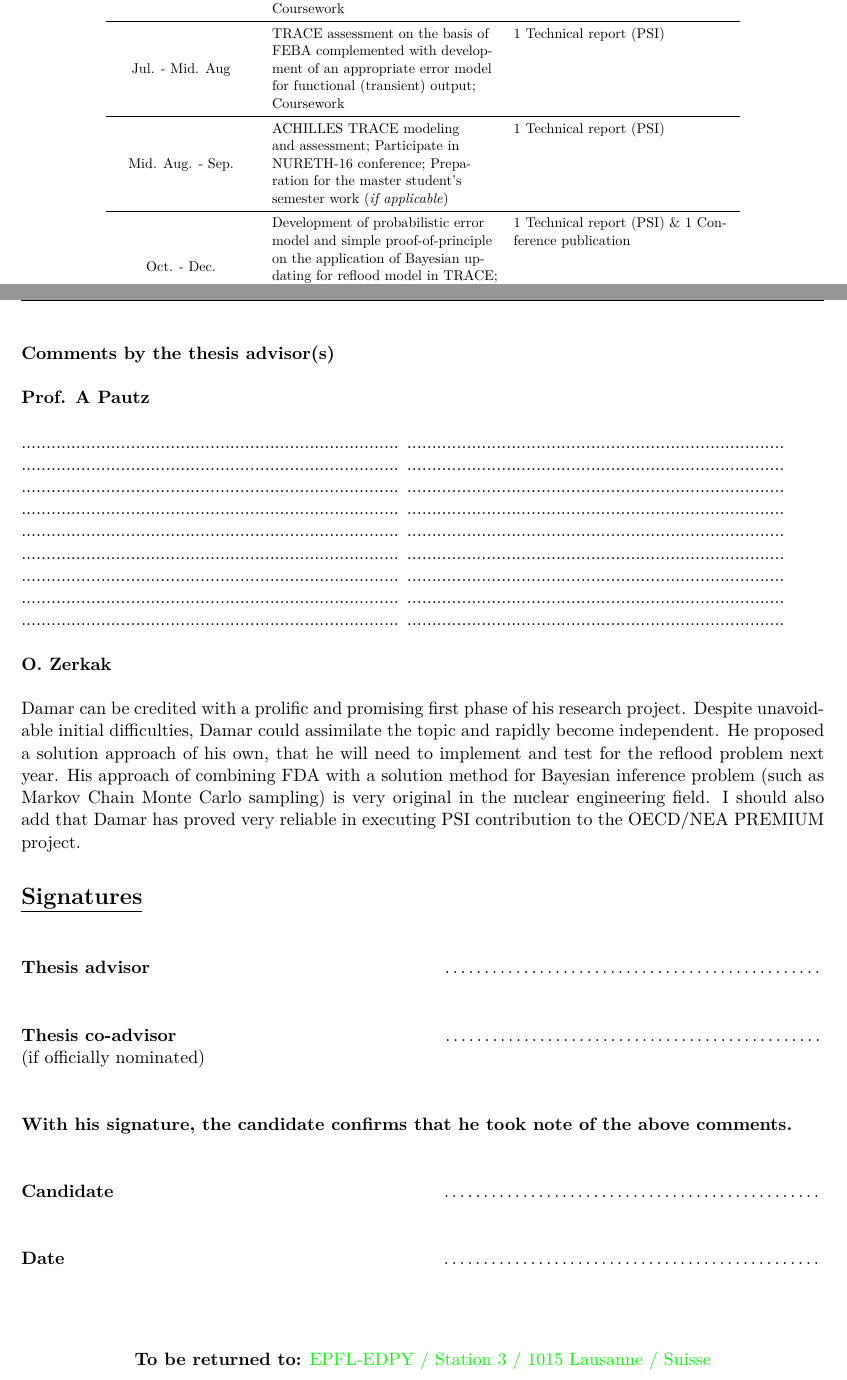
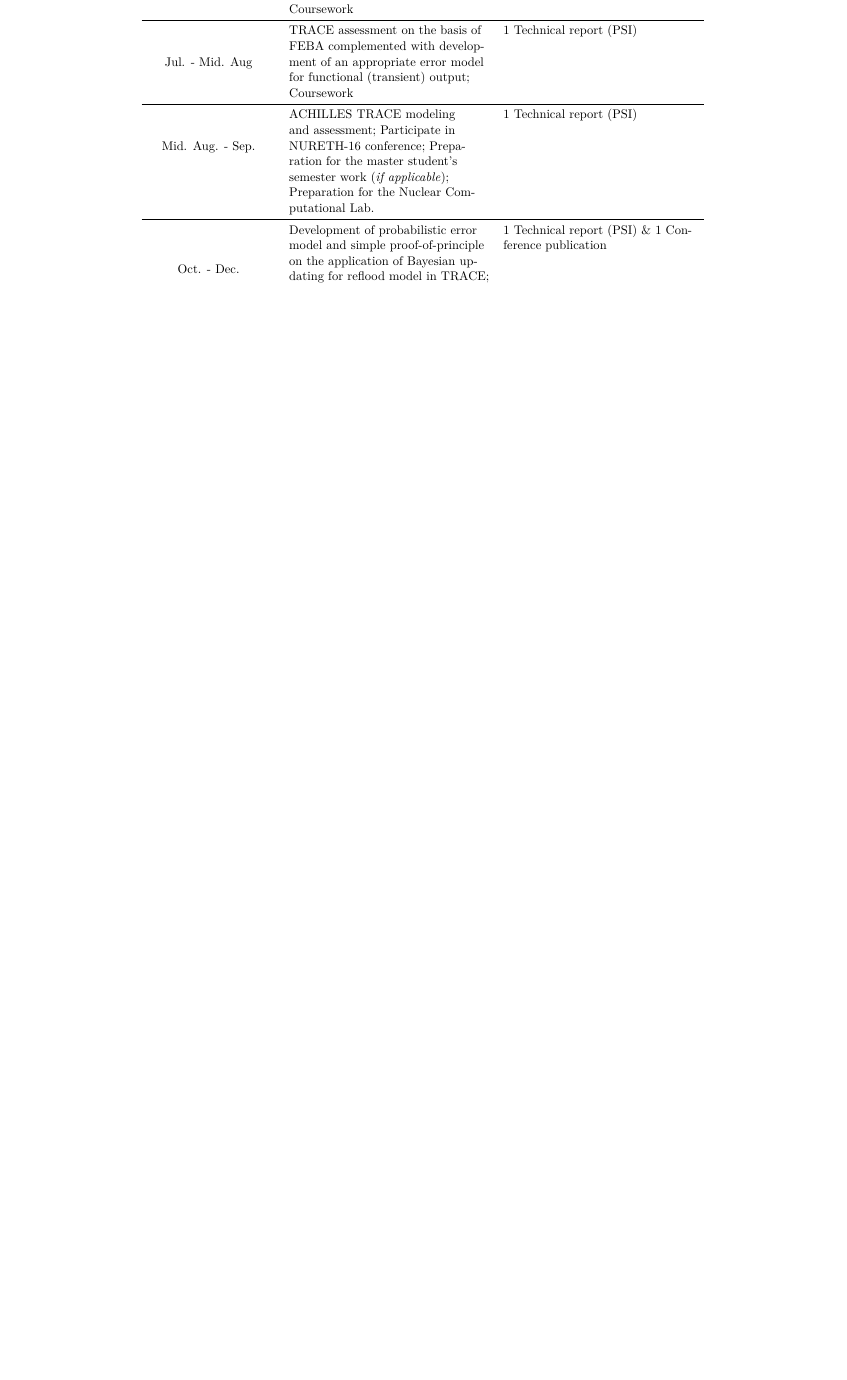
Before and after one commit to damar-wicaksono/edpy-report, a LaTeX document (report_2014/report_2014.tex): two parts of pages 7 and 8 of 8 before the commit and part of page 6 of 8 after it, the two joined at a grey line, cut so that both start at the same text, the shorter picture padded with empty space. Compiled offline with pdfLaTeX.

Commit message:
Report updated with signed authorization by ZO41
 - Directly attached using `pdfpages` LaTeX packages
 - Pending approval by PA41

```diff
--- a/report_2014/report_2014.tex
+++ b/report_2014/report_2014.tex
@@ -30,6 +30,7 @@
 \usepackage[style=ieee, backend=bibtex]{biblatex}
 \usepackage{courier}
 \usepackage{caption}
+\usepackage{pdfpages}
 \bibliography{report_2014.bib}
 % -----------------------------------------------------------------------------
 
@@ -523,14 +524,16 @@ the underlying models describing the reflood phenomena.
  & ACHILLES TRACE modeling and assessment;
    Participate in NURETH-16 conference; Preparation
    for the master student's semester work
-   (\textit{if applicable})
+   (\textit{if applicable}); Preparation
+   for the Nuclear Computational Lab.
  & 1 Technical report (PSI)\\\midrule                         %Planned Outcome
 % Table Elements --------------------------------------------------------------
    \multirow{6}{*}{Oct. - Dec.}                               %Phase
  & Development of probabilistic error model and simple
    proof-of-principle on the application of Bayesian
    updating for reflood model in TRACE; Supervision of
-   student's semester work (\textit{if applicable})
+   student's semester work (\textit{if applicable});
+   Preparation for the Nuclear Computational Lab.
  & 1 Technical report (PSI) \& 1 Conference publication\\     %Planned Outcome
  \bottomrule
 \end{tabularx}
@@ -577,63 +580,65 @@ positive.
 \nocite{Wicaksono2014e}
 \printbibliography[heading=none]
 
-% Signature Page
-\newpage
-%\textcolor{white}.\\\\
-\noindent\textbf{Comments by the thesis advisor(s)}\\\\
-\noindent\textbf{Prof. A Pautz}\\\\
-............................................................................
-............................................................................\\\
-............................................................................
-............................................................................\\\
-............................................................................
-............................................................................\\\
-............................................................................
-............................................................................\\\
-............................................................................
-............................................................................\\\
-............................................................................
-............................................................................\\\
-............................................................................
-............................................................................\\\
-............................................................................
-............................................................................\\\
-............................................................................
-............................................................................\\\
+%% Signature Page
+%\newpage
+%%\textcolor{white}.\\\\
+%\noindent\textbf{Comments by the thesis advisor(s)}\\\\
+%\noindent\textbf{Prof. A Pautz}\\\\
+%............................................................................
+%............................................................................\\\
+%............................................................................
+%............................................................................\\\
+%............................................................................
+%............................................................................\\\
+%............................................................................
+%............................................................................\\\
+%............................................................................
+%............................................................................\\\
+%............................................................................
+%............................................................................\\\
+%............................................................................
+%............................................................................\\\
+%............................................................................
+%............................................................................\\\
+%............................................................................
+%............................................................................\\\
+%
+%\noindent\textbf{O. Zerkak}\\\\
+%\noindent Damar can be credited with a prolific and promising first phase of his research
+%project.
+%Despite unavoidable initial difficulties, Damar could assimilate the
+%topic and rapidly become independent.
+%He proposed a solution approach of his own, that he will need to implement and
+%test for the reflood problem next year.
+%His approach of combining FDA with a solution method for Bayesian inference
+%problem (such as Markov Chain Monte Carlo sampling) is very original in
+%the nuclear engineering field.
+%I should also add that Damar has proved very reliable in executing PSI
+%contribution to the OECD/NEA PREMIUM project.
+%
+%\section*{\underline{Signatures}\\}
+%\noindent \textbf{Thesis advisor}\hspace{6.25cm}\dotfill\vspace{0.5cm}\\
+%
+%\noindent \textbf{Thesis co-advisor}\hspace{5.7cm}\dotfill\\
+%\noindent  (if officially nominated)\\\\
+%
+%\noindent \textbf{With his signature, the candidate confirms that he took note
+%                  of the above comments.}\\\\
+%
+%\noindent \textbf{Candidate}\hspace{7cm}\dotfill\vspace{0.5cm}\\
+%
+%\noindent \textbf{Date}\hspace{8.05cm}\dotfill\\
+%
+%\vspace{0.8cm}
+%%\begin{center}
+%%\textbf{Up to 5 pages in total}
+%%\end{center}
+%\begin{center}
+%\textbf{To be returned to:} \textcolor{green}{EPFL-EDPY / Station 3
+%                                              / 1015 Lausanne / Suisse}
+%\end{center}
 
-\noindent\textbf{O. Zerkak}\\\\
-\noindent Damar can be credited with a prolific and promising first phase of his research
-project.
-Despite unavoidable initial difficulties, Damar could assimilate the
-topic and rapidly become independent.
-He proposed a solution approach of his own, that he will need to implement and
-test for the reflood problem next year.
-His approach of combining FDA with a solution method for Bayesian inference
-problem (such as Markov Chain Monte Carlo sampling) is very original in
-the nuclear engineering field.
-I should also add that Damar has proved very reliable in executing PSI
-contribution to the OECD/NEA PREMIUM project.
-
-\section*{\underline{Signatures}\\}
-\noindent \textbf{Thesis advisor}\hspace{6.25cm}\dotfill\vspace{0.5cm}\\
-
-\noindent \textbf{Thesis co-advisor}\hspace{5.7cm}\dotfill\\
-\noindent  (if officially nominated)\\\\
-
-\noindent \textbf{With his signature, the candidate confirms that he took note
-                  of the above comments.}\\\\
-
-\noindent \textbf{Candidate}\hspace{7cm}\dotfill\vspace{0.5cm}\\
-
-\noindent \textbf{Date}\hspace{8.05cm}\dotfill\\
-
-\vspace{0.8cm}
-%\begin{center}
-%\textbf{Up to 5 pages in total}
-%\end{center}
-\begin{center}
-\textbf{To be returned to:} \textcolor{green}{EPFL-EDPY / Station 3
-                                              / 1015 Lausanne / Suisse}
-\end{center}
+\includepdf[pages={1}]{figures/Planned-Signed-ZO41.pdf}
 
 \end{document}
```
Also changed, not shown: report_2014/report_2014.pdf, report_2014/report_2014.tex (4 more changed lines).
